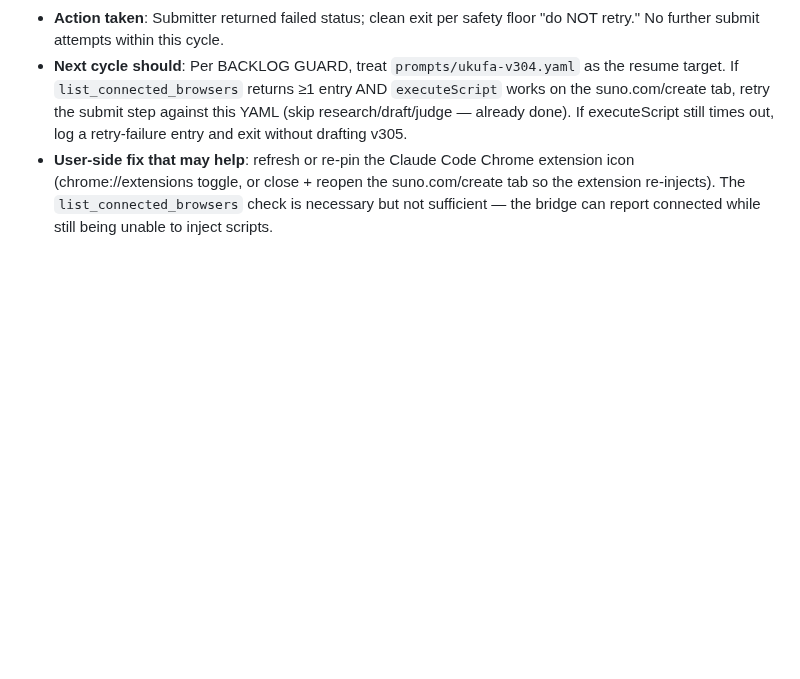
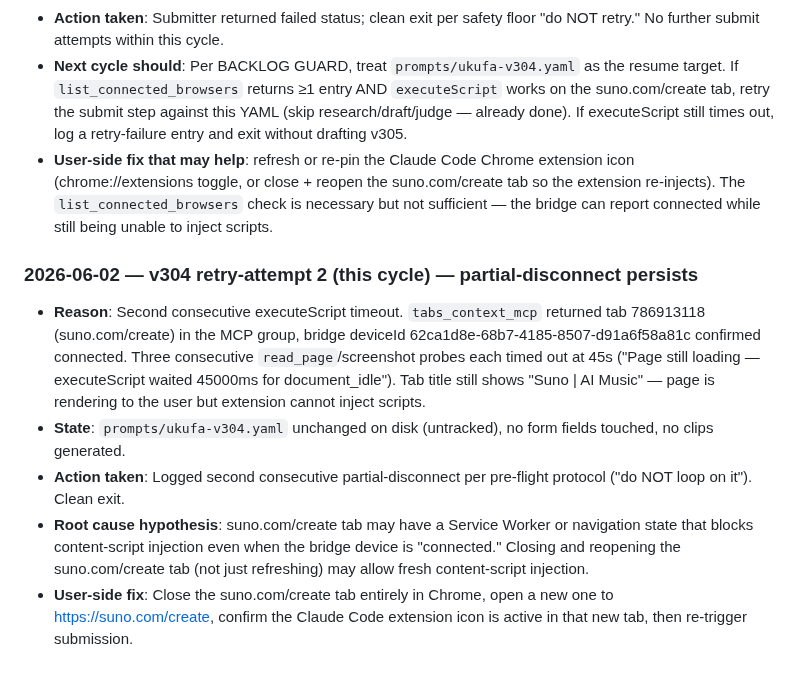
Before and after one commit to danlex/suno-lab, a Markdown page: experiments/cron_failures.md, the part around the change. GitHub-like rendering; blank space fills up the shorter version.

Commit message:
Log v304 retry-2 failure — Chrome MCP partial-disconnect persists (second consecutive cycle)
Co-Authored-By: Claude Opus 4.7 (1M context) <noreply@anthropic.com>

```diff
--- a/experiments/cron_failures.md
+++ b/experiments/cron_failures.md
@@ -174,3 +174,11 @@ Next cycle should: Same short-circuit until `list_connected_browsers` returns at
 - **Action taken**: Submitter returned failed status; clean exit per safety floor "do NOT retry." No further submit attempts within this cycle.
 - **Next cycle should**: Per BACKLOG GUARD, treat `prompts/ukufa-v304.yaml` as the resume target. If `list_connected_browsers` returns ≥1 entry AND `executeScript` works on the suno.com/create tab, retry the submit step against this YAML (skip research/draft/judge — already done). If executeScript still times out, log a retry-failure entry and exit without drafting v305.
 - **User-side fix that may help**: refresh or re-pin the Claude Code Chrome extension icon (chrome://extensions toggle, or close + reopen the suno.com/create tab so the extension re-injects). The `list_connected_browsers` check is necessary but not sufficient — the bridge can report connected while still being unable to inject scripts.
+
+### 2026-06-02 — v304 retry-attempt 2 (this cycle) — partial-disconnect persists
+
+- **Reason**: Second consecutive executeScript timeout. `tabs_context_mcp` returned tab 786913118 (suno.com/create) in the MCP group, bridge deviceId 62ca1d8e-68b7-4185-8507-d91a6f58a81c confirmed connected. Three consecutive `read_page`/screenshot probes each timed out at 45s ("Page still loading — executeScript waited 45000ms for document_idle"). Tab title still shows "Suno | AI Music" — page is rendering to the user but extension cannot inject scripts.
+- **State**: `prompts/ukufa-v304.yaml` unchanged on disk (untracked), no form fields touched, no clips generated.
+- **Action taken**: Logged second consecutive partial-disconnect per pre-flight protocol ("do NOT loop on it"). Clean exit.
+- **Root cause hypothesis**: suno.com/create tab may have a Service Worker or navigation state that blocks content-script injection even when the bridge device is "connected." Closing and reopening the suno.com/create tab (not just refreshing) may allow fresh content-script injection.
+- **User-side fix**: Close the suno.com/create tab entirely in Chrome, open a new one to https://suno.com/create, confirm the Claude Code extension icon is active in that new tab, then re-trigger submission.
```
